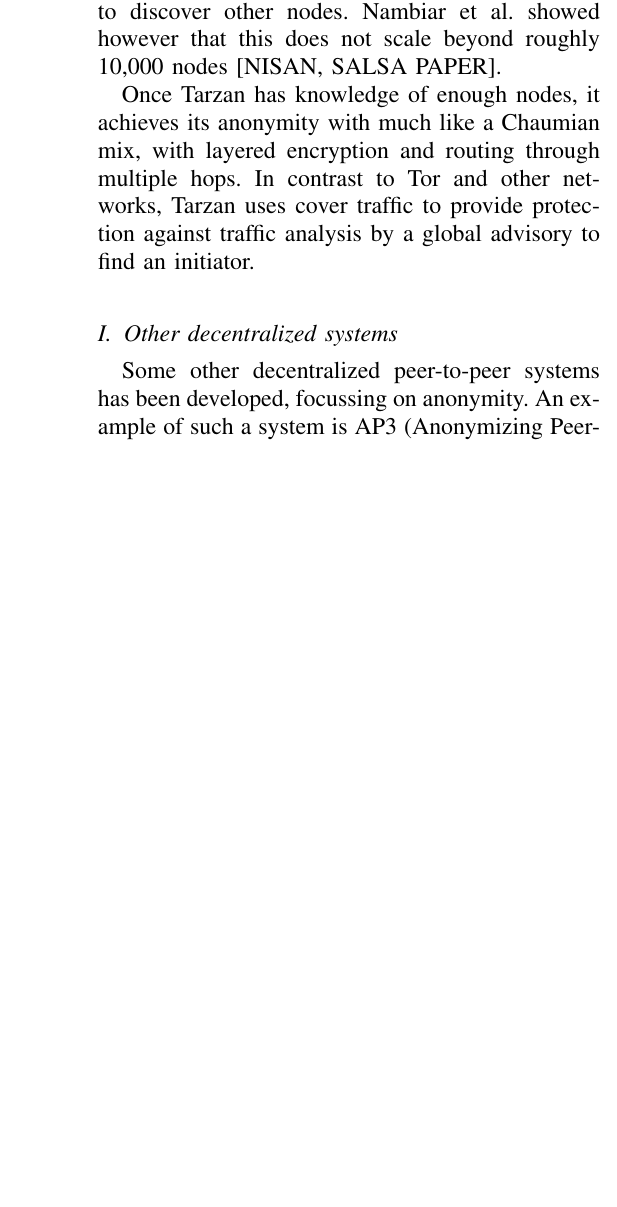
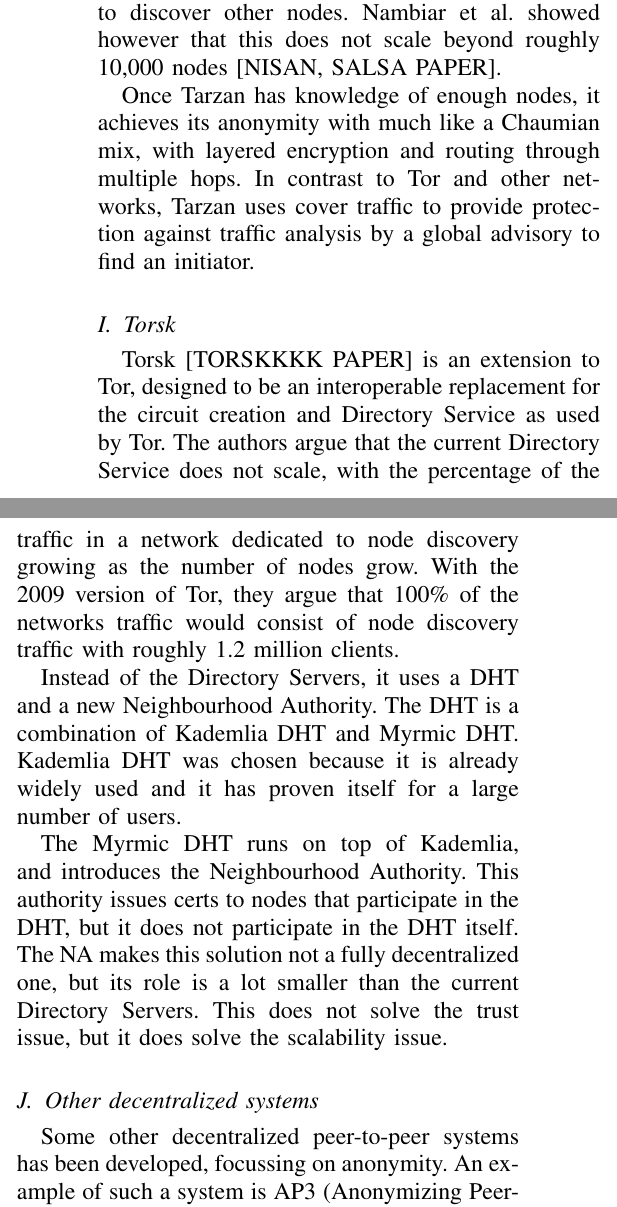
Before and after one commit to rjagerman/ANON, a LaTeX paper (paper.tex): part of one column of page 7 of 9 before the commit and two parts of the columns of page 7 of 9 after it, the two joined at a grey line, cut so that both start at the same text, the shorter picture padded with empty space. Compiled offline with pdfLaTeX.

Commit message:
Current decentralized systems, Torsk

```diff
--- a/paper.tex
+++ b/paper.tex
@@ -251,6 +251,13 @@
 
 		Once Tarzan has knowledge of enough nodes, it achieves its anonymity with much like a Chaumian mix, with layered encryption and routing through multiple hops. In contrast to Tor and other networks, Tarzan uses cover traffic to provide protection against traffic analysis by a global advisory to find an initiator.
 
+	\subsection{Torsk}
+		Torsk [TORSKKKK PAPER] is an extension to Tor, designed to be an interoperable replacement for the circuit creation and Directory Service as used by Tor. The authors argue that the current Directory Service does not scale, with the percentage of the traffic in a network dedicated to node discovery growing as the number of nodes grow. With the 2009 version of Tor, they argue that 100\% of the networks traffic would consist of node discovery traffic with roughly 1.2 million clients.
+
+		Instead of the Directory Servers, it uses a DHT and a new Neighbourhood Authority. The DHT is a combination of Kademlia DHT and Myrmic DHT. Kademlia DHT was chosen because it is already widely used and it has proven itself for a large number of users.
+
+		The Myrmic DHT runs on top of Kademlia, and introduces the Neighbourhood Authority. This authority issues certs to nodes that participate in the DHT, but it does not participate in the DHT itself. The NA makes this solution not a fully decentralized one, but its role is a lot smaller than the current Directory Servers. This does not solve the trust issue, but it does solve the scalability issue.
+
 	\subsection{Other decentralized systems}
 		Some other decentralized peer-to-peer systems has been developed, focussing on anonymity. An example of such a system is AP3 (Anonymizing Peer-to-Peer Proxy) [linkje naar AP3 paper] which makes cooperative, decentralized anonymous communication possible. The AP3 system provides clients with three primitives: anonymous message delivery, anonymous channels and secure pseudonyms. Users are able to send and receive unicast, multicast and anycast messages anonymously. The strategy that AP3 is using for message delivery is similar to that of Tarzan: it relies on a network of peers to forward messages. A node along the request path, does not know whether the node from which it receives a message is the message's originator or simply another forwarding peer.
 
```
